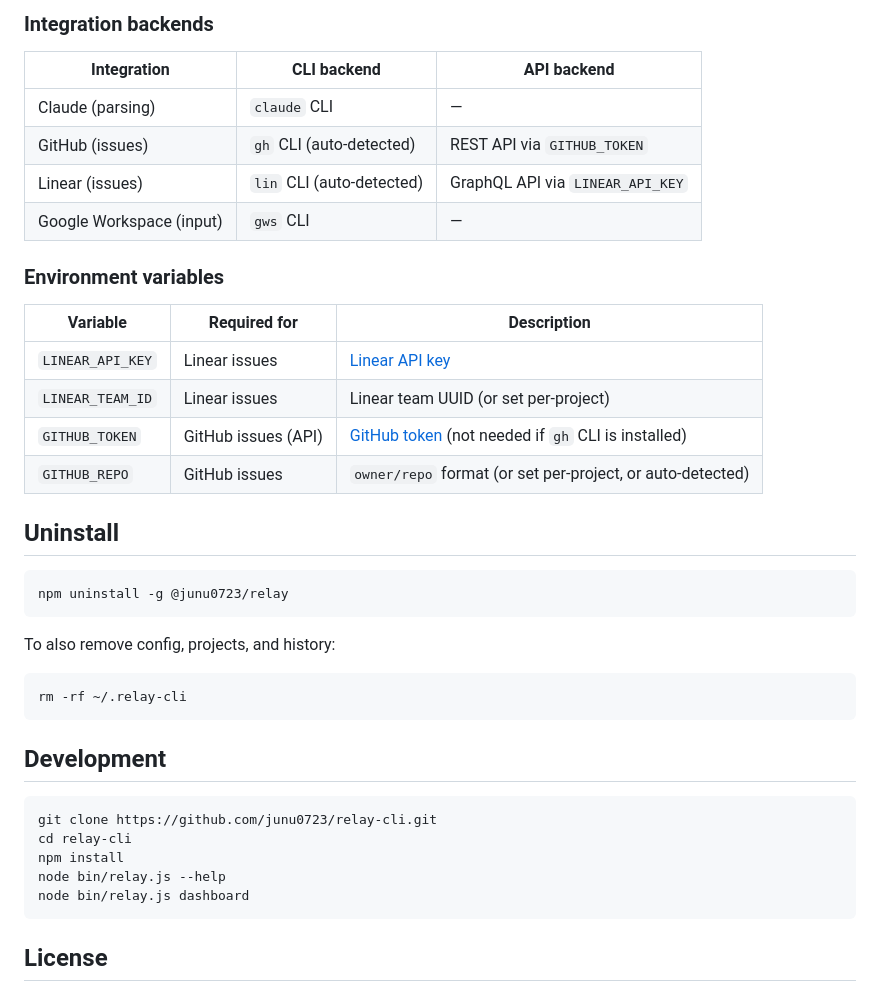
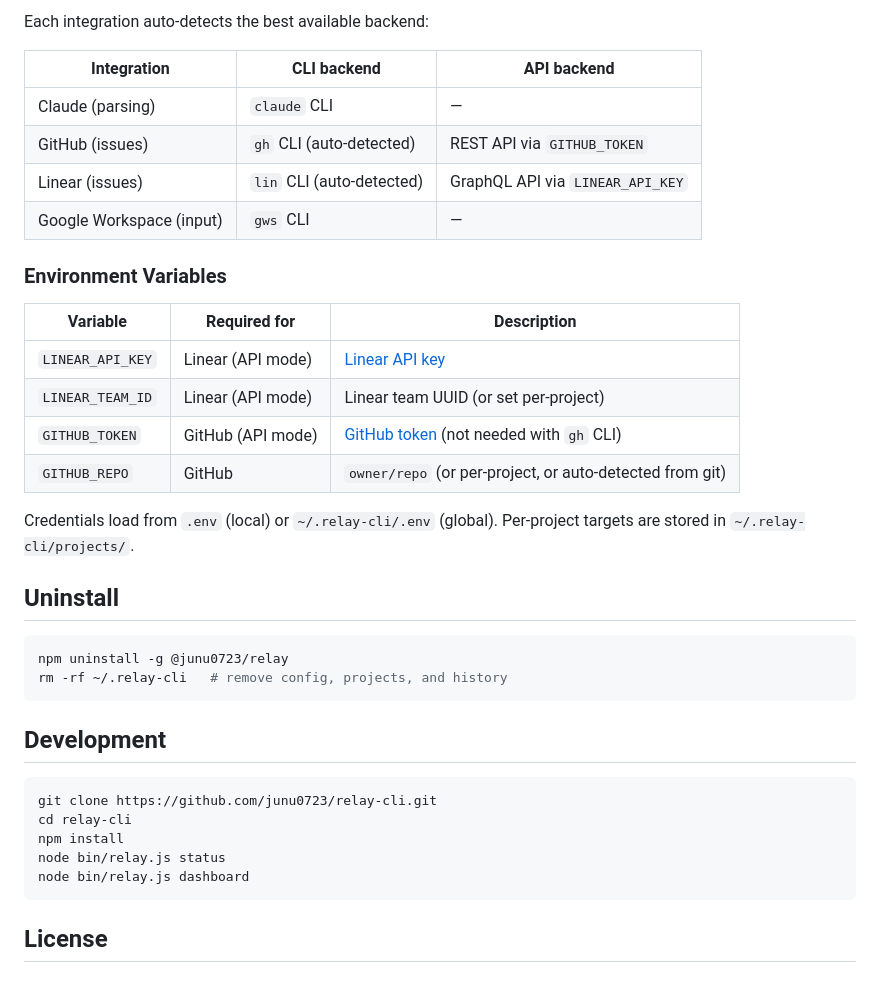
Before and after one commit to junu0723/tix, a Markdown page: README.md, the part around one of its changes. Rendered like a GitHub page.

````diff
--- a/README.md
+++ b/README.md
@@ -140,5 +152,5 @@ Features:
 
-### Integration backends
+Each integration auto-detects the best available backend:
 
 | Integration | CLI backend | API backend |
 |------------|-------------|-------------|
@@ -147,25 +159,23 @@ Features:
 | Linear (issues) | `lin` CLI (auto-detected) | GraphQL API via `LINEAR_API_KEY` |
 | Google Workspace (input) | `gws` CLI | — |
 
-### Environment variables
+### Environment Variables
 
 | Variable | Required for | Description |
 |----------|-------------|-------------|
-| `LINEAR_API_KEY` | Linear issues | [Linear API key](https://linear.app/settings/account/security) |
-| `LINEAR_TEAM_ID` | Linear issues | Linear team UUID (or set per-project) |
-| `GITHUB_TOKEN` | GitHub issues (API) | [GitHub token](https://github.com/settings/tokens) (not needed if `gh` CLI is installed) |
-| `GITHUB_REPO` | GitHub issues | `owner/repo` format (or set per-project, or auto-detected) |
+| `LINEAR_API_KEY` | Linear (API mode) | [Linear API key](https://linear.app/settings/account/security) |
+| `LINEAR_TEAM_ID` | Linear (API mode) | Linear team UUID (or set per-project) |
+| `GITHUB_TOKEN` | GitHub (API mode) | [GitHub token](https://github.com/settings/tokens) (not needed with `gh` CLI) |
+| `GITHUB_REPO` | GitHub | `owner/repo` (or per-project, or auto-detected from git) |
+
+Credentials load from `.env` (local) or `~/.relay-cli/.env` (global).
+Per-project targets are stored in `~/.relay-cli/projects/`.
 
 ## Uninstall
 
 ```bash
 npm uninstall -g @junu0723/relay
-```
-
-To also remove config, projects, and history:
-
-```bash
-rm -rf ~/.relay-cli
+rm -rf ~/.relay-cli   # remove config, projects, and history
 ```
 
 ## Development
@@ -174,7 +184,7 @@ rm -rf ~/.relay-cli
 git clone https://github.com/junu0723/relay-cli.git
 cd relay-cli
 npm install
-node bin/relay.js --help
+node bin/relay.js status
 node bin/relay.js dashboard
 ```
 
````
Also changed, not shown: other parts of README.md (+102 -90 lines).
